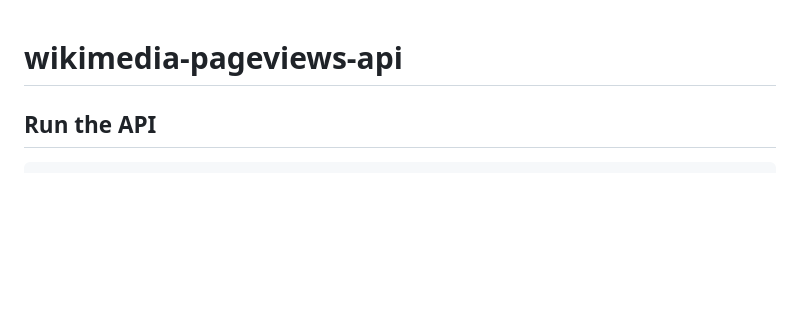
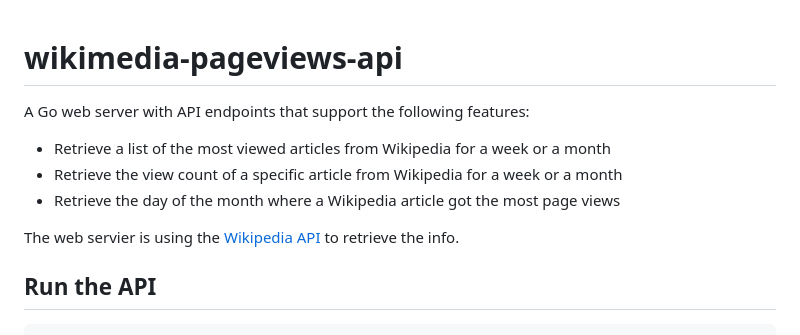
Before and after one commit to mpaktiti/wikimedia-pageviews-api, a Markdown page: README.md, the part around the change. Rendered like a GitHub page; blank space fills up the shorter version.

Commit message:
docs: add project description

```diff
--- a/README.md
+++ b/README.md
@@ -1,4 +1,12 @@
 # wikimedia-pageviews-api
+
+A Go web server with API endpoints that support the following features:
+
+- Retrieve a list of the most viewed articles from Wikipedia for a week or a month
+- Retrieve the view count of a specific article from Wikipedia for a week or a month
+- Retrieve the day of the month where a Wikipedia article got the most page views
+
+The web servier is using the [Wikipedia API](https://wikitech.wikimedia.org/wiki/Analytics/AQS/Pageviews) to retrieve the info.
 
 ## Run the API
 
```
